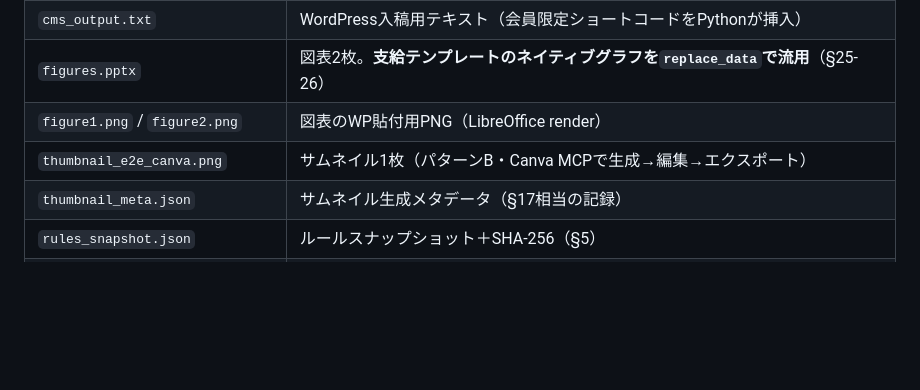
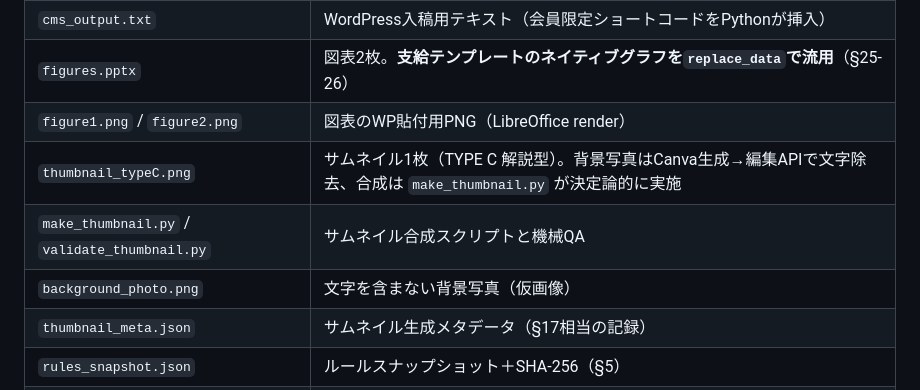
Before and after one commit to tk4242/pictgram0909, a Markdown page: samples/2026-08-18_abcmart/e2e_report.md, the part around one of its changes. Rendered like a GitHub page; blank space fills up the shorter version.

```diff
--- a/samples/2026-08-18_abcmart/e2e_report.md
+++ b/samples/2026-08-18_abcmart/e2e_report.md
@@ -12,7 +12,9 @@
 | `cms_output.txt` | WordPress入稿用テキスト（会員限定ショートコードをPythonが挿入） |
 | `figures.pptx` | 図表2枚。**支給テンプレートのネイティブグラフを`replace_data`で流用**（§25-26） |
 | `figure1.png` / `figure2.png` | 図表のWP貼付用PNG（LibreOffice render） |
-| `thumbnail_e2e_canva.png` | サムネイル1枚（パターンB・Canva MCPで生成→編集→エクスポート） |
+| `thumbnail_typeC.png` | サムネイル1枚（TYPE C 解説型）。背景写真はCanva生成→編集APIで文字除去、合成は `make_thumbnail.py` が決定論的に実施 |
+| `make_thumbnail.py` / `validate_thumbnail.py` | サムネイル合成スクリプトと機械QA |
+| `background_photo.png` | 文字を含まない背景写真（仮画像） |
 | `thumbnail_meta.json` | サムネイル生成メタデータ（§17相当の記録） |
 | `rules_snapshot.json` | ルールスナップショット＋SHA-256（§5） |
 | `validate.py` / `make_figures.py` | validator／図表ビルダー |
```
Also changed, not shown: other parts of samples/2026-08-18_abcmart/e2e_report.md (+22 -5 lines), docs/infobank-article-factory-v2.md (+21 -1 lines).
